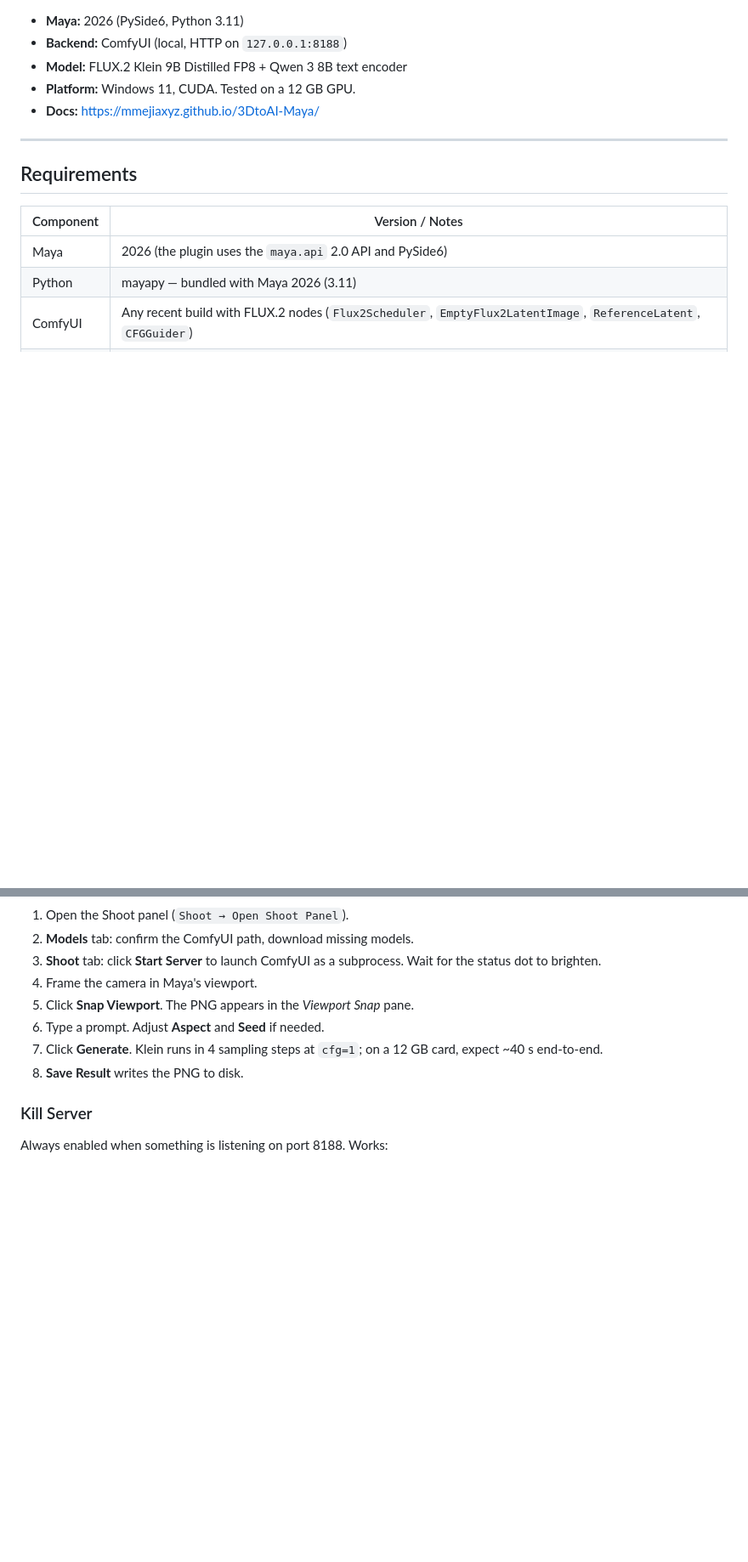
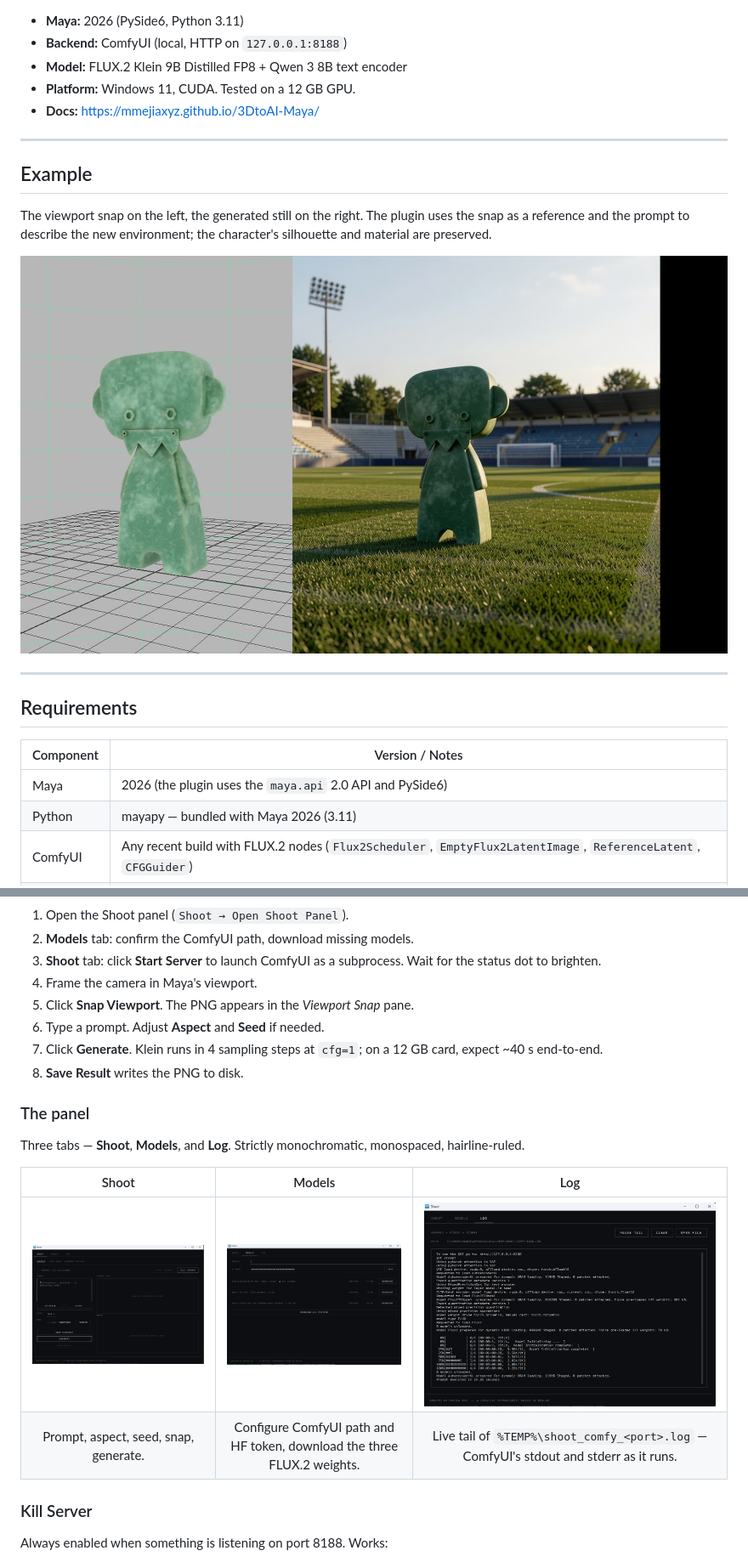
Before and after one commit to mmejiaxyz/3DtoAI-Maya, a Markdown page: README.md, 2 parts joined by grey strips. Shown at 85% size. Rendered like a GitHub page; pictures changed too: docs/screenshots/panel-log.png (added), docs/screenshots/panel-models.png (added), docs/screenshots/panel-shoot.png (added); blank space fills up the shorter version.

Commit message:
docs: add screenshots and example image to README
Five images under docs/screenshots/:
- hero-forest.png — viewport-to-still example output
- viewport-to-render.jpg — Maya viewport + generated render side-by-side
- panel-shoot.png, panel-models.png, panel-log.png — the three tabs

Co-Authored-By: Claude Opus 4.7 <noreply@anthropic.com>

```diff
--- a/README.md
+++ b/README.md
@@ -9,6 +11,16 @@ generated image in a docked panel.
 - **Model:** FLUX.2 Klein 9B Distilled FP8 + Qwen 3 8B text encoder
 - **Platform:** Windows 11, CUDA. Tested on a 12 GB GPU.
 - **Docs:** https://mmejiaxyz.github.io/3DtoAI-Maya/
+
+---
+
+## Example
+
+The viewport snap on the left, the generated still on the right. The
+plugin uses the snap as a reference and the prompt to describe the new
+environment; the character's silhouette and material are preserved.
+
+![Maya viewport on the left, FLUX.2 Klein render on the right](docs/screenshots/viewport-to-render.jpg)
 
 ---
 
@@ -99,6 +111,16 @@ and paste a read-scoped HF access token into the **HF Token** field.
 7. Click **Generate**. Klein runs in 4 sampling steps at `cfg=1`; on a
    12 GB card, expect ~40 s end-to-end.
 8. **Save Result** writes the PNG to disk.
+
+### The panel
+
+Three tabs — **Shoot**, **Models**, and **Log**. Strictly monochromatic,
+monospaced, hairline-ruled.
+
+| Shoot | Models | Log |
+|:-----:|:------:|:---:|
+| ![Shoot tab](docs/screenshots/panel-shoot.png) | ![Models tab](docs/screenshots/panel-models.png) | ![Log tab](docs/screenshots/panel-log.png) |
+| Prompt, aspect, seed, snap, generate. | Configure ComfyUI path and HF token, download the three FLUX.2 weights. | Live tail of `%TEMP%\shoot_comfy_<port>.log` — ComfyUI's stdout and stderr as it runs. |
 
 ### Kill Server
 
```
Also changed, not shown: other parts of README.md (+2 -0 lines), 1 other file.
